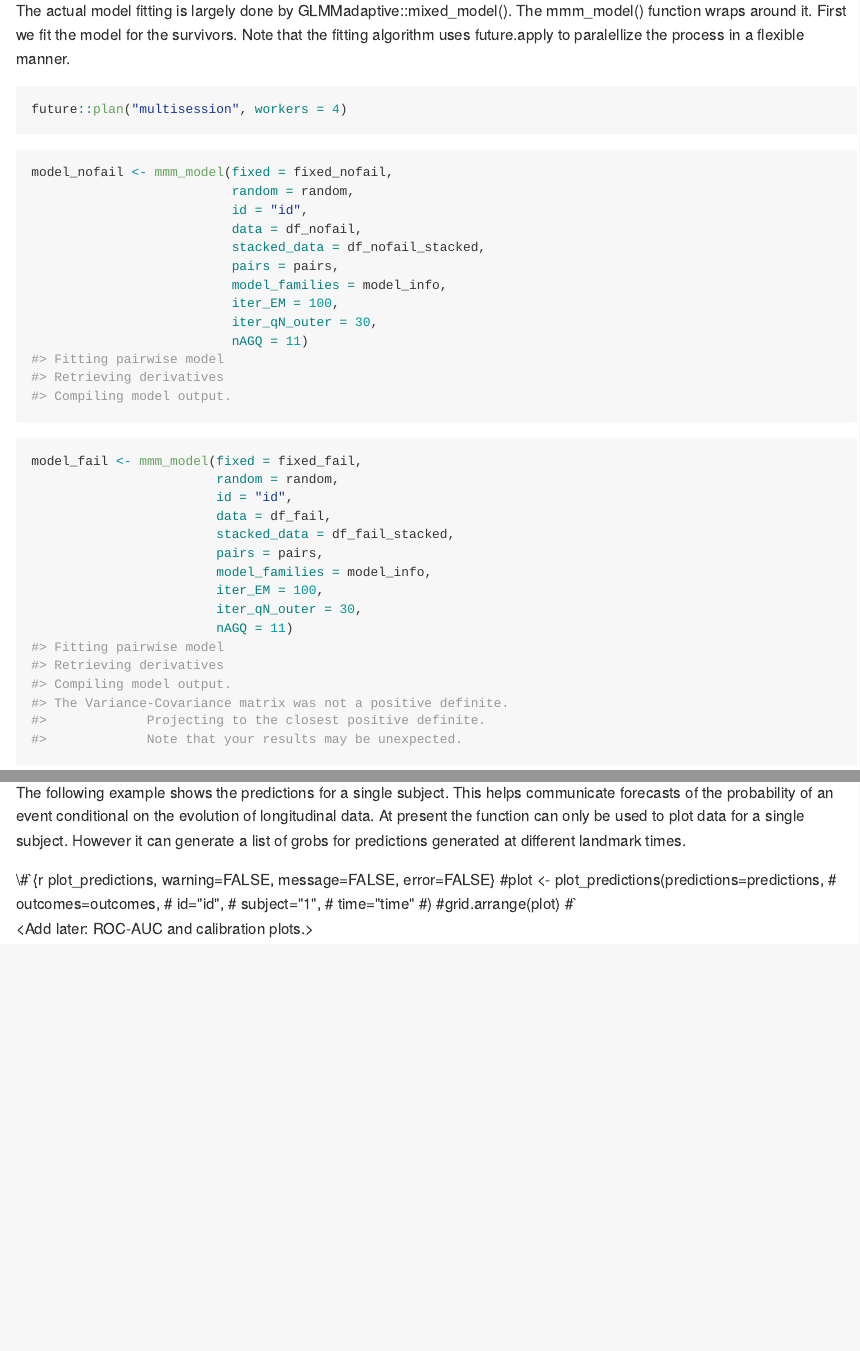
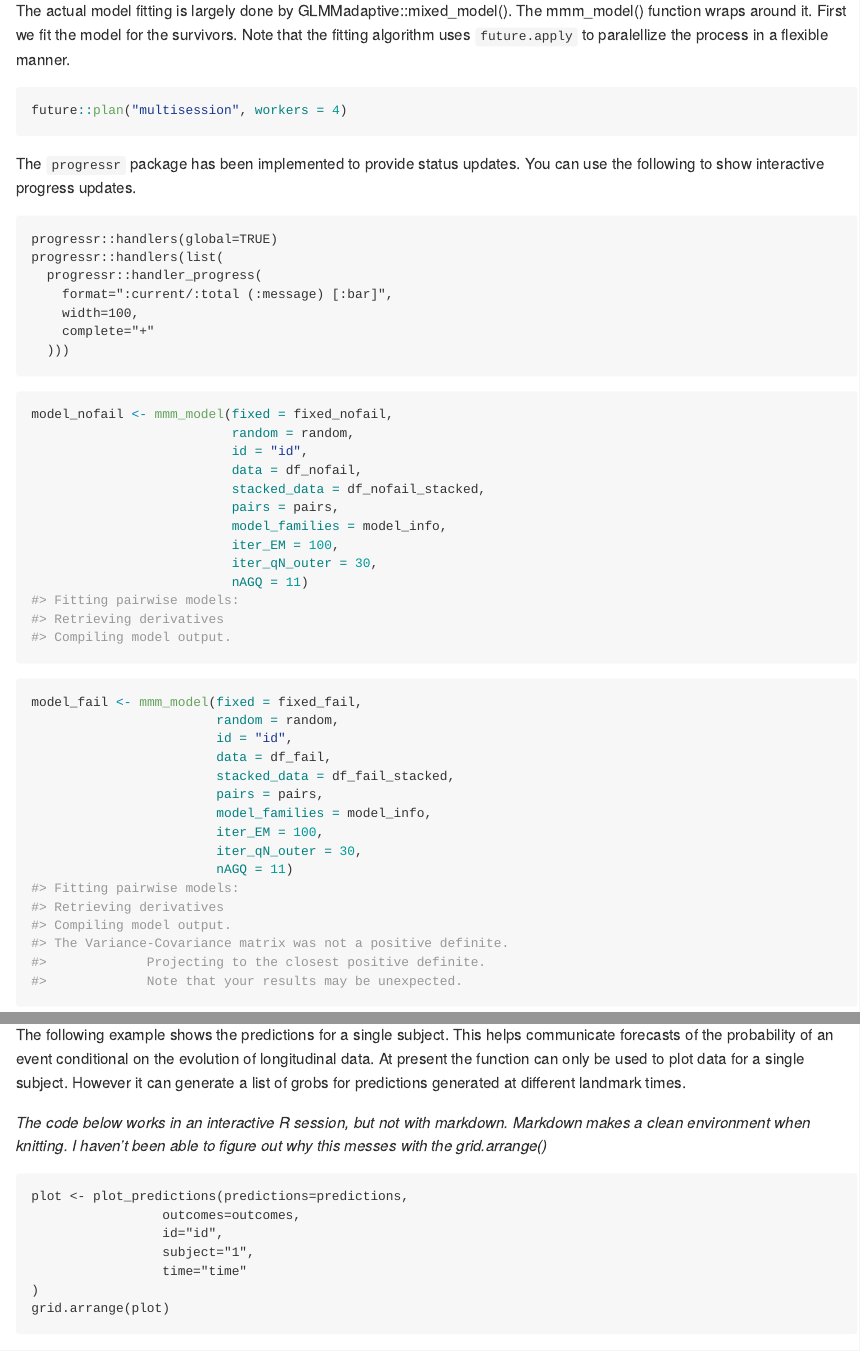
Before and after one commit to JanvandenBrand/jmmm, an R Markdown document (README.Rmd): the page in a window 1100 px wide, from 3490 px down, and a second part further down, joined at a grey line. The pictures show the output file README.md that the author committed with the source, drawn offline in the style of GitHub; long lines of code are wrapped.

Commit message:
Updated the handling of progress reports during parallel fitting of the pairwise models.

````diff
--- a/README.Rmd
+++ b/README.Rmd
@@ -148,10 +148,22 @@ random <- make_random_formula(id = "id")
 ```
 
 ### Fitting the Multivatiate Mixed Models
-The actual model fitting is largely done by GLMMadaptive::mixed_model(). The mmm_model() function wraps around it. First we fit the model for the survivors. Note that the fitting algorithm uses future.apply to paralellize the process in a flexible manner.
+The actual model fitting is largely done by GLMMadaptive::mixed_model(). The mmm_model() function wraps around it. First we fit the model for the survivors. Note that the fitting algorithm uses `future.apply` to paralellize the process in a flexible manner.
 
 ```{r, warning=FALSE}
 future::plan("multisession", workers = 4)
+```
+
+The `progressr` package has been implemented to provide status updates. You can use the following to show interactive progress updates.
+
+```
+progressr::handlers(global=TRUE)
+progressr::handlers(list(
+  progressr::handler_progress(
+    format=":current/:total (:message) [:bar]",
+    width=100,
+    complete="+"
+  )))
 ```
 
 ```{r, warning=FALSE}
@@ -224,15 +236,15 @@ predictions <- mmm_predictions(data=df,
 ### Plot predictions
 The following example shows the predictions for a single subject. This helps communicate forecasts of the probability of an event conditional on the evolution of longitudinal data. At present the function can only be used to plot data for a single subject. However it can generate a list of grobs for predictions generated at different landmark times.
 
-<Next bit does not work when knitting to Rmd>
-#```{r plot_predictions, warning=FALSE, message=FALSE, error=FALSE}
-#plot <- plot_predictions(predictions=predictions,
-#                 outcomes=outcomes,
-#                 id="id",
-#                 subject="1",
-#                 time="time"
-#)
-#grid.arrange(plot)
-#```
+_The code below works in an interactive R session, but not with markdown. Markdown makes a clean environment when knitting. I haven't been able to figure out why this messes with the grid.arrange()_
+```
+plot <- plot_predictions(predictions=predictions,
+                 outcomes=outcomes,
+                 id="id",
+                 subject="1",
+                 time="time"
+)
+grid.arrange(plot)
+```
 
 <Add later: ROC-AUC and calibration plots.>
````
Also changed, not shown: NEWS.md (+5 -0 lines), R/fit_mmm.R (+5 -6 lines), README.md, 2 other files.
